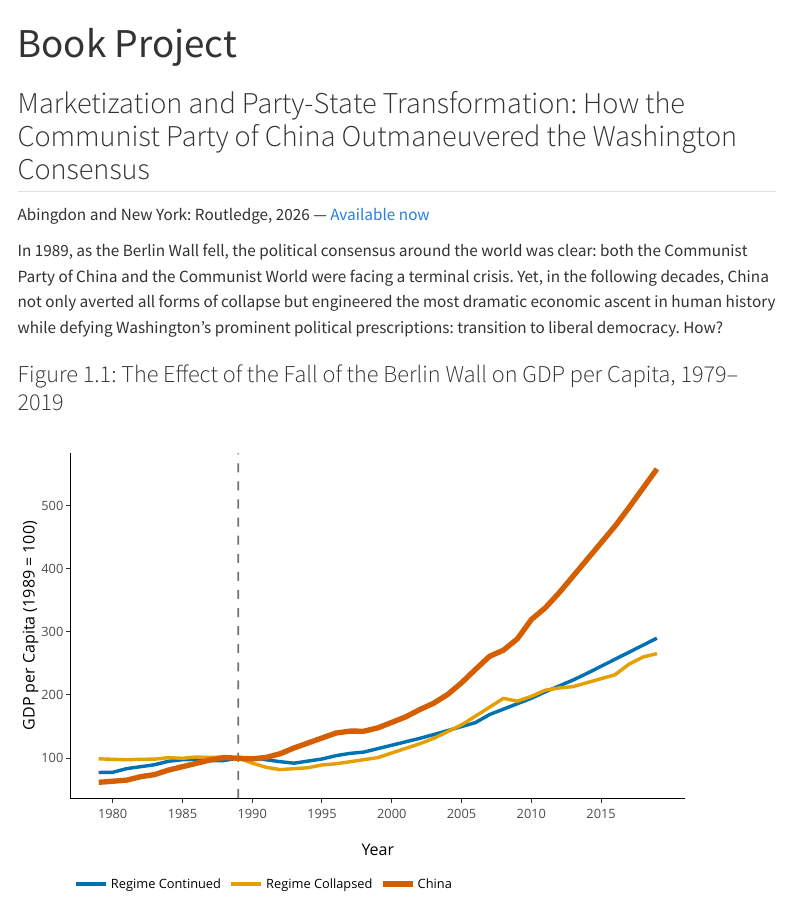
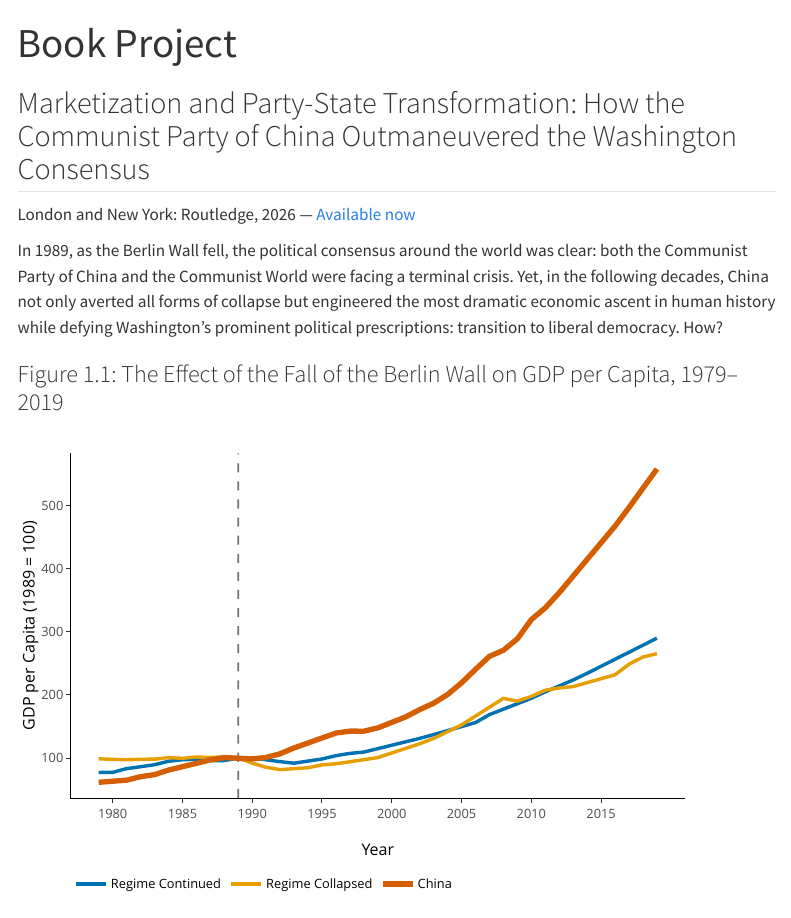
Before and after one commit to kezhouxiao/kezhouxiao.github.io, a Quarto document (book-project.qmd): the page in a window 1100 px wide, from its top. Rendered offline with R 4.5, knitr and Pandoc in place of Quarto, with nearby package versions; menus at the side of the page are left out.

Commit message:
Revert publisher address from Abingdon back to London and New York
Co-Authored-By: Claude Sonnet 5 <noreply@anthropic.com>

```diff
--- a/book-project.qmd
+++ b/book-project.qmd
@@ -4,7 +4,7 @@ title: "Book Project"
 
 ## Marketization and Party-State Transformation: How the Communist Party of China Outmaneuvered the Washington Consensus
 
-[Abingdon and New York: Routledge, 2026 — [Available now](https://www.routledge.com/Marketization-and-Party-State-Transformation-How-the-Communist-Party-of-China-Outmaneuvered-the-Washington-Consensus/Xiao/p/book/9781041413196)]{.book-status}
+[London and New York: Routledge, 2026 — [Available now](https://www.routledge.com/Marketization-and-Party-State-Transformation-How-the-Communist-Party-of-China-Outmaneuvered-the-Washington-Consensus/Xiao/p/book/9781041413196)]{.book-status}
 
 In 1989, as the Berlin Wall fell, the political consensus around the world was clear: both the Communist Party of China and the Communist World were facing a terminal crisis. Yet, in the following decades, China not only averted all forms of collapse but engineered the most dramatic economic ascent in human history while defying Washington's prominent political prescriptions: transition to liberal democracy. How?
 
```
Also changed, not shown: index.qmd (+1 -1 lines).
